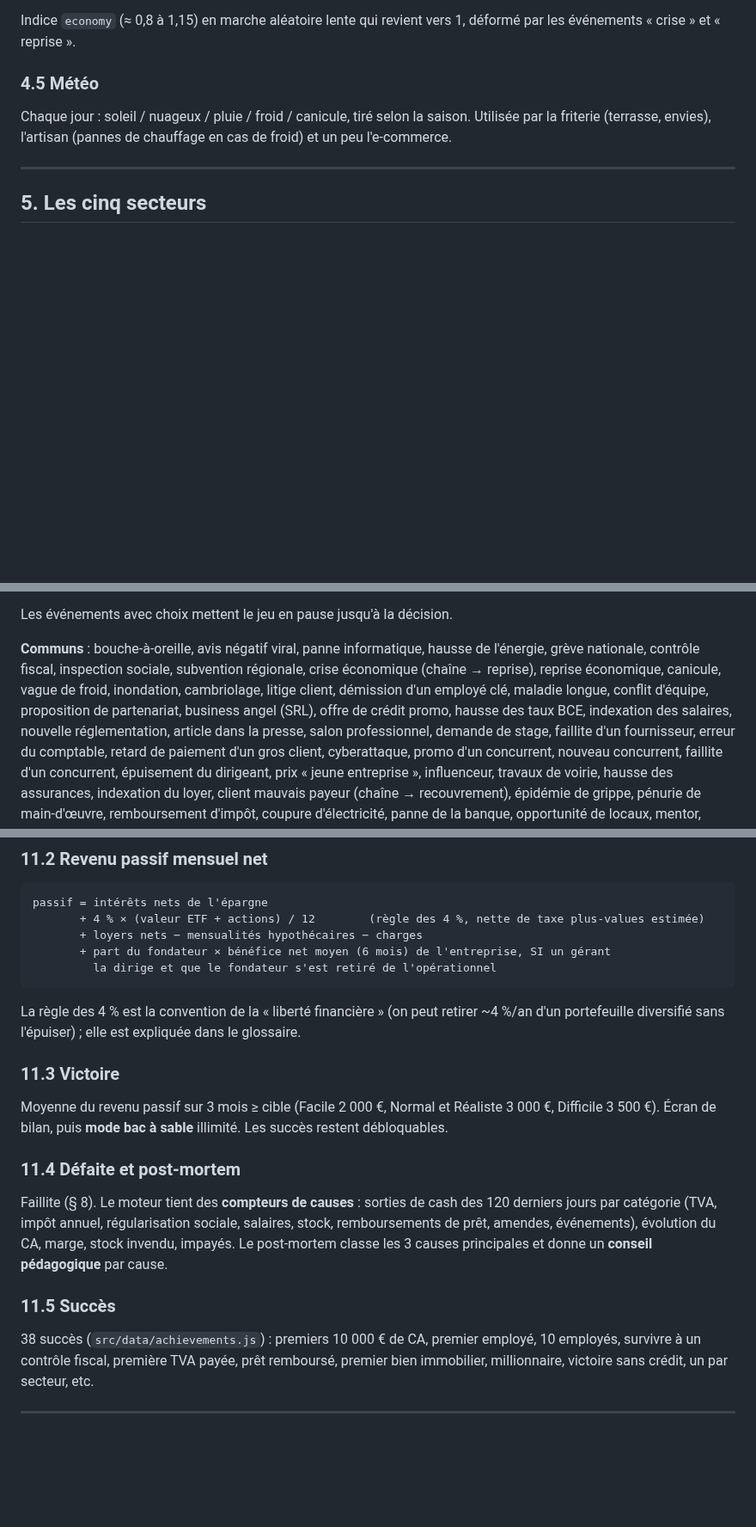
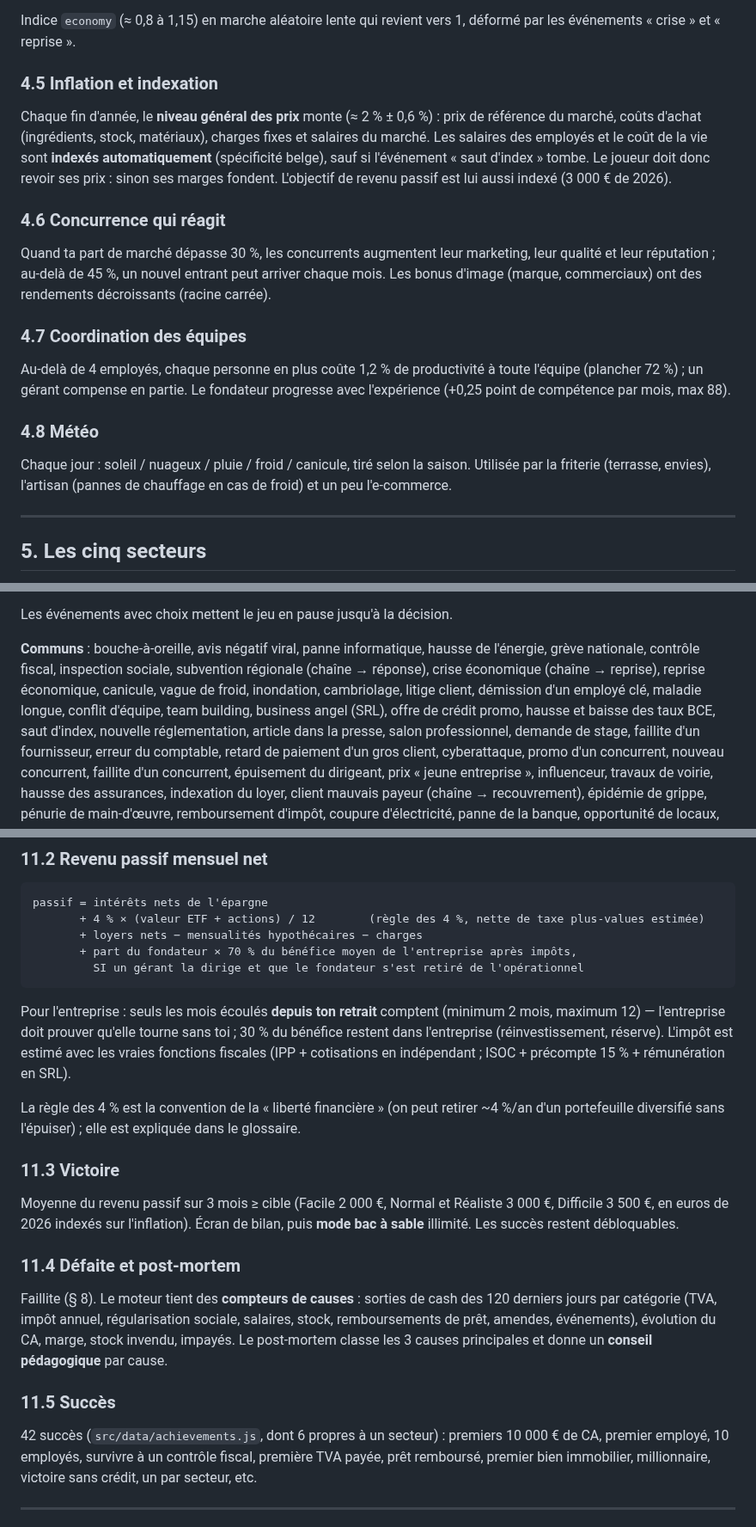
Before and after one commit to Tom-Markus/Entrepreneur-tycoon, a Markdown page: docs/DESIGN.md, 3 parts joined by grey strips. Shown at 86% size. GitHub-like rendering; blank space fills up the shorter version.

````diff
--- a/docs/DESIGN.md
+++ b/docs/DESIGN.md
@@ -187,7 +187,29 @@ avec une explication en une phrase.
 Indice `economy` (≈ 0,8 à 1,15) en marche aléatoire lente qui revient vers 1,
 déformé par les événements « crise » et « reprise ».
 
-### 4.5 Météo
+### 4.5 Inflation et indexation
+
+Chaque fin d'année, le **niveau général des prix** monte (≈ 2 % ± 0,6 %) : prix
+de référence du marché, coûts d'achat (ingrédients, stock, matériaux), charges
+fixes et salaires du marché. Les salaires des employés et le coût de la vie
+sont **indexés automatiquement** (spécificité belge), sauf si l'événement
+« saut d'index » tombe. Le joueur doit donc revoir ses prix : sinon ses marges
+fondent. L'objectif de revenu passif est lui aussi indexé (3 000 € de 2026).
+
+### 4.6 Concurrence qui réagit
+
+Quand ta part de marché dépasse 30 %, les concurrents augmentent leur
+marketing, leur qualité et leur réputation ; au-delà de 45 %, un nouvel
+entrant peut arriver chaque mois. Les bonus d'image (marque, commerciaux) ont
+des rendements décroissants (racine carrée).
+
+### 4.7 Coordination des équipes
+
+Au-delà de 4 employés, chaque personne en plus coûte 1,2 % de productivité à
+toute l'équipe (plancher 72 %) ; un gérant compense en partie. Le fondateur
+progresse avec l'expérience (+0,25 point de compétence par mois, max 88).
+
+### 4.8 Météo
 
 Chaque jour : soleil / nuageux / pluie / froid / canicule, tiré selon la
 saison. Utilisée par la friterie (terrasse, envies), l'artisan (pannes de
@@ -405,11 +443,11 @@ Les événements avec choix mettent le jeu en pause jusqu'à la décision.
 
 **Communs** : bouche-à-oreille, avis négatif viral, panne informatique, hausse
 de l'énergie, grève nationale, contrôle fiscal, inspection sociale, subvention
-régionale, crise économique (chaîne → reprise), reprise économique, canicule,
-vague de froid, inondation, cambriolage, litige client, démission d'un employé
-clé, maladie longue, conflit d'équipe, proposition de partenariat, business
-angel (SRL), offre de crédit promo, hausse des taux BCE, indexation des
-salaires, nouvelle réglementation, article dans la presse, salon
+régionale (chaîne → réponse), crise économique (chaîne → reprise), reprise
+économique, canicule, vague de froid, inondation, cambriolage, litige client,
+démission d'un employé clé, maladie longue, conflit d'équipe, team building,
+business angel (SRL), offre de crédit promo, hausse et baisse des taux BCE,
+saut d'index, nouvelle réglementation, article dans la presse, salon
 professionnel, demande de stage, faillite d'un fournisseur, erreur du
 comptable, retard de paiement d'un gros client, cyberattaque, promo d'un
 concurrent, nouveau concurrent, faillite d'un concurrent, épuisement du
@@ -469,9 +507,15 @@ conjoncture (krach possible). La taxe sur les comptes-titres (0,15 % au-delà de
 passif = intérêts nets de l'épargne
        + 4 % × (valeur ETF + actions) / 12        (règle des 4 %, nette de taxe plus-values estimée)
        + loyers nets − mensualités hypothécaires − charges
-       + part du fondateur × bénéfice net moyen (6 mois) de l'entreprise, SI un gérant
-         la dirige et que le fondateur s'est retiré de l'opérationnel
+       + part du fondateur × 70 % du bénéfice moyen de l'entreprise après impôts,
+         SI un gérant la dirige et que le fondateur s'est retiré de l'opérationnel
 ```
+
+Pour l'entreprise : seuls les mois écoulés **depuis ton retrait** comptent
+(minimum 2 mois, maximum 12) — l'entreprise doit prouver qu'elle tourne sans
+toi ; 30 % du bénéfice restent dans l'entreprise (réinvestissement, réserve).
+L'impôt est estimé avec les vraies fonctions fiscales (IPP + cotisations en
+indépendant ; ISOC + précompte 15 % + rémunération en SRL).
 
 La règle des 4 % est la convention de la « liberté financière » (on peut
 retirer ~4 %/an d'un portefeuille diversifié sans l'épuiser) ; elle est
@@ -480,7 +524,7 @@ expliquée dans le glossaire.
 ### 11.3 Victoire
 
 Moyenne du revenu passif sur 3 mois ≥ cible (Facile 2 000 €, Normal et
-Réaliste 3 000 €, Difficile 3 500 €). Écran de bilan, puis **mode bac à sable**
+Réaliste 3 000 €, Difficile 3 500 €, en euros de 2026 indexés sur l'inflation). Écran de bilan, puis **mode bac à sable**
 illimité. Les succès restent débloquables.
 
 ### 11.4 Défaite et post-mortem
@@ -493,7 +537,7 @@ causes principales et donne un **conseil pédagogique** par cause.
 
 ### 11.5 Succès
 
-38 succès (`src/data/achievements.js`) : premiers 10 000 € de CA, premier
+42 succès (`src/data/achievements.js`, dont 6 propres à un secteur) : premiers 10 000 € de CA, premier
 employé, 10 employés, survivre à un contrôle fiscal, première TVA payée, prêt
 remboursé, premier bien immobilier, millionnaire, victoire sans crédit, un par
 secteur, etc.
````
Also changed, not shown: other parts of docs/DESIGN.md (+27 -6 lines), README.md (+5 -0 lines), docs/BALANCE.md (added, +186 -0 lines), docs/ROADMAP.md (+1 -1 lines), docs/screenshots/finances.png (added), docs/screenshots/jeu-friterie.png (added), docs/screenshots/marche-artisan.png (added), docs/screenshots/mobile-soutien.png (added), docs/screenshots/titre.png (added), 5 other files.
